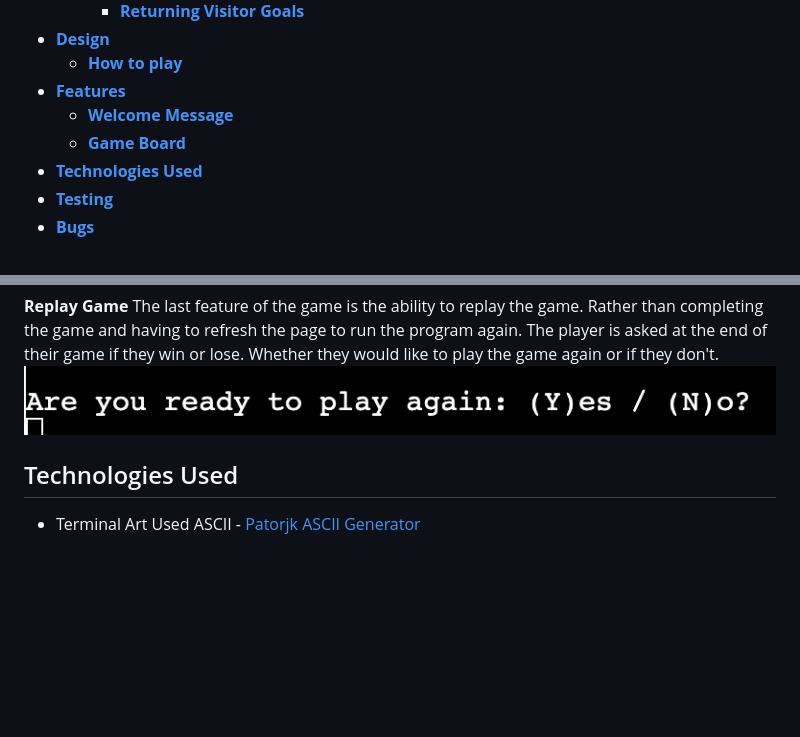
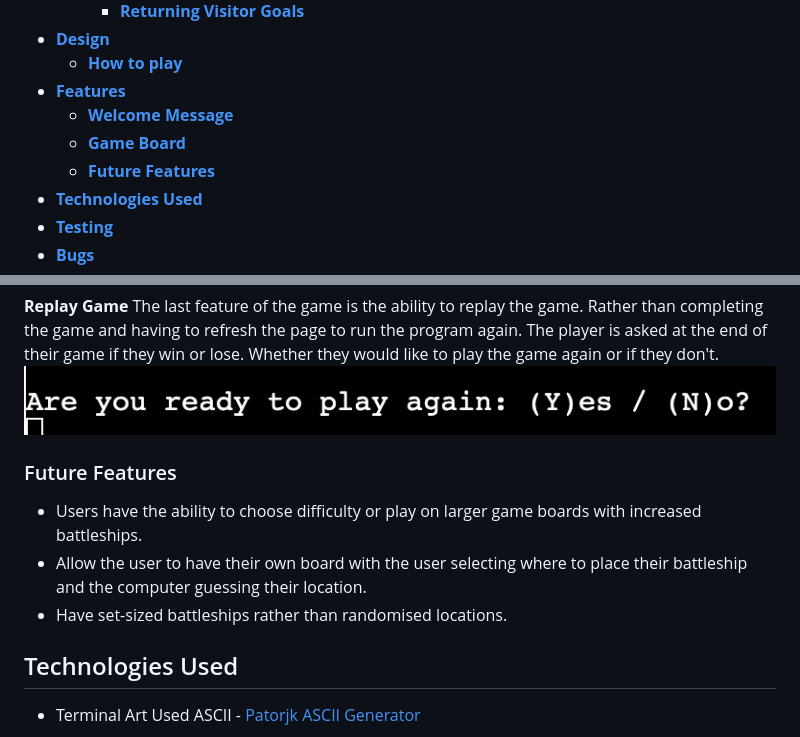
Before and after one commit to danieljcave/p3-battleship, a Markdown page: README.md, 2 parts joined by grey strips. GitHub-like rendering; blank space fills up the shorter version.

Commit message:
add future features to readme

```diff
--- a/README.md
+++ b/README.md
@@ -21,6 +21,7 @@ Live version of the game avalible on Heroku - <a href="https://p3-battleship-dc-
 * [**Features**](#features)
     * [**Welcome Message**](#welcome-message)
     * [**Game Board**](#game-board)
+    * [**Future Features**](#future-features)
 * [**Technologies Used**](#technologies-used)
 * [**Testing**](#testing)
 * [**Bugs**](#bugs)
@@ -101,6 +102,10 @@ If the player guesses the correct location of the battleships and is able to get
 The last feature of the game is the ability to replay the game. Rather than completing the game and having to refresh the page to run the program again. The player is asked at the end of their game if they win or lose. Whether they would like to play the game again or if they don't.
 ![replay game](/assets/readme/play-again.png)
 
+### Future Features
+- Users have the ability to choose difficulty or play on larger game boards with increased battleships.
+- Allow the user to have their own board with the user selecting where to place their battleship and the computer guessing their location.
+- Have set-sized battleships rather than randomised locations.
 
 ## Technologies Used
 - Terminal Art Used ASCII - <a href="https://patorjk.com/software/taag/#p=display&f=Slant&t=Battleship">Patorjk ASCII Generator</a>
```
